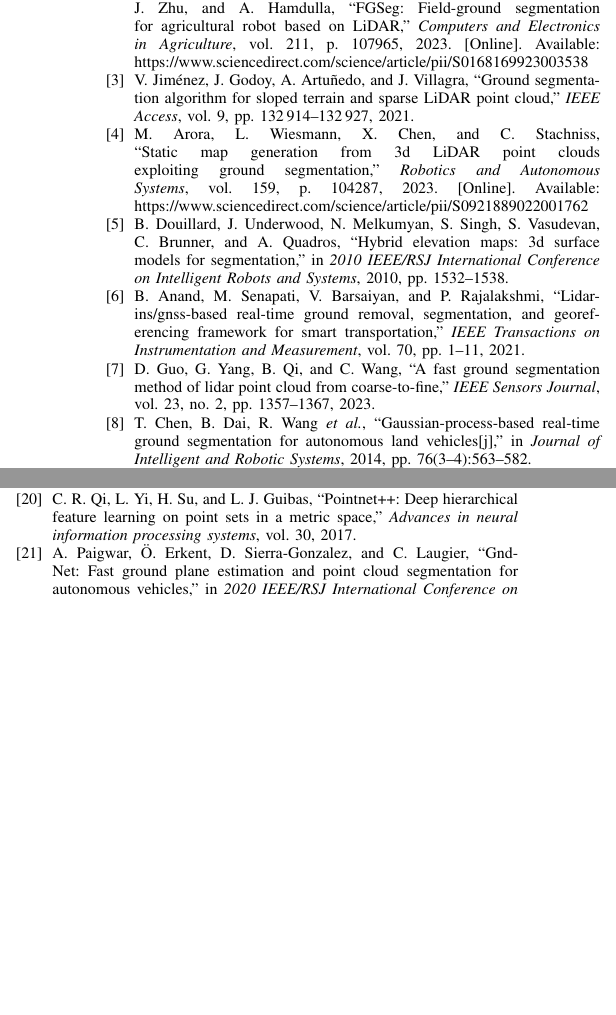
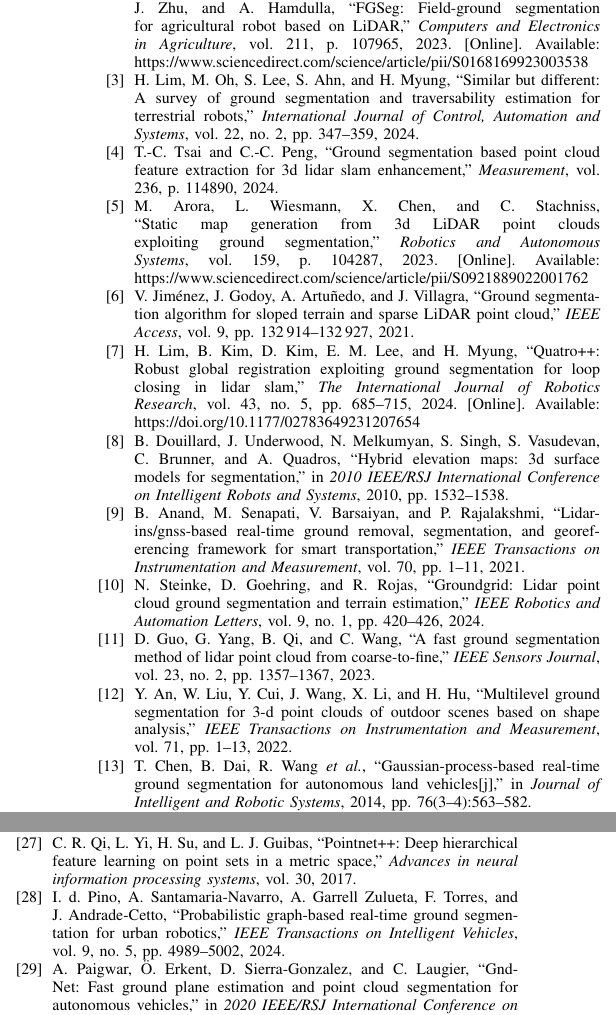
Before and after one commit to dfki-ric/ground_segmentation_ros2, a LaTeX paper (paper.tex, which reads paper.bib): two parts of the columns of page 7 of 7, joined at a grey line, cut so that both start at the same text, the shorter picture padded with empty space. Compiled offline with pdfLaTeX; a missing font is replaced by an installed copy or a similar font; a LaTeX package or settings file that is missing is left out.

Commit message:
Ad more reference papers

```diff
--- a/paper.bib
+++ b/paper.bib
@@ -42,7 +42,7 @@ ISSN = {1424-8220},
 ABSTRACT = {In the near future, autonomous vehicles with full self-driving features will populate our public roads. However, fully autonomous cars will require robust perception systems to safely navigate the environment, which includes cameras, RADAR devices, and Light Detection and Ranging (LiDAR) sensors. LiDAR is currently a key sensor for the future of autonomous driving since it can read the vehicle&rsquo;s vicinity and provide a real-time 3D visualization of the surroundings through a point cloud representation. These features can assist the autonomous vehicle in several tasks, such as object identification and obstacle avoidance, accurate speed and distance measurements, road navigation, and more. However, it is crucial to detect the ground plane and road limits to safely navigate the environment, which requires extracting information from the point cloud to accurately detect common road boundaries. This article presents a survey of existing methods used to detect and extract ground points from LiDAR point clouds. It summarizes the already extensive literature and proposes a comprehensive taxonomy to help understand the current ground segmentation methods that can be used in automotive LiDAR sensors.},
 DOI = {10.3390/s23020601}}
 
-@ARTICLE{5,
+@ARTICLE{Hy-Seg,
   author={Qian, Yeqiang and Wang, Xiaoliang and Chen, Ziqing and Wang, Chunxiang and Yang, Ming},
   journal={IEEE Transactions on Intelligent Vehicles},
   title={{Hy-Seg}: A Hybrid Method for Ground Segmentation Using Point Clouds},
@@ -358,3 +358,11 @@ booktitle={Journal of Intelligent and Robotic Systems},
 year={2014},
 pages={76(3-4):563-582}
 }
+
+@ARTICLE{GroundGrid,
+  author={Steinke, Nicolai and Goehring, Daniel and Rojas, Raúl},
+  journal={IEEE Robotics and Automation Letters},
+  title={GroundGrid: LiDAR Point Cloud Ground Segmentation and Terrain Estimation},
+  year={2024},
+  volume={9},
+  number={1},
@@ -360,0 +376,4 @@ pages={76(3-4):563-582}
+JOURNAL = {Electronics},
+VOLUME = {13},
+YEAR = {2024},
+NUMBER = {5},
@@ -360,0 +389,5 @@ pages={76(3-4):563-582}
+  journal={IEEE Transactions on Intelligent Vehicles},
+  title={Probabilistic Graph-Based Real-Time Ground Segmentation for Urban Robotics},
+  year={2024},
+  volume={9},
+  number={5},
@@ -360,0 +398,11 @@ pages={76(3-4):563-582}
+@article{Quatro,
+author = {Hyungtae Lim and Beomsoo Kim and Daebeom Kim and Eungchang Mason Lee and Hyun Myung},
+title ={Quatro++: Robust global registration exploiting ground segmentation for loop closing in LiDAR SLAM},
+journal = {The International Journal of Robotics Research},
+volume = {43},
+number = {5},
+pages = {685-715},
+year = {2024},
+doi = {10.1177/02783649231207654},
+URL = {https://doi.org/10.1177/02783649231207654},
+eprint = {https://doi.org/10.1177/02783649231207654},
@@ -360,0 +416,23 @@ pages={76(3-4):563-582}
+  year={2024}
+}
+
+@article{TraversabilitySurvey,
+  title={Similar but Different: A Survey of Ground Segmentation and Traversability Estimation for Terrestrial Robots},
+  author={Lim, Hyungtae and Oh, Minho and Lee, Seungjae and Ahn, Seunguk and Myung, Hyun},
+  journal={International Journal of Control, Automation and Systems},
+  volume={22},
+  number={2},
+  pages={347--359},
+  year={2024},
+  publisher={Springer}
+}
+
+@article{tsaiground,
+  title={Ground segmentation based point cloud feature extraction for 3D LiDAR SLAM enhancement},
+  author={Tsai, Tzu-Cheng and Peng, Chao-Chung},
+  journal={Measurement},
+  volume={236},
+  pages={114890},
+  year={2024},
+  publisher={Elsevier}
+}
```
Also changed, not shown: paper.tex (+5 -5 lines), paper.bib (29 more changed lines).
